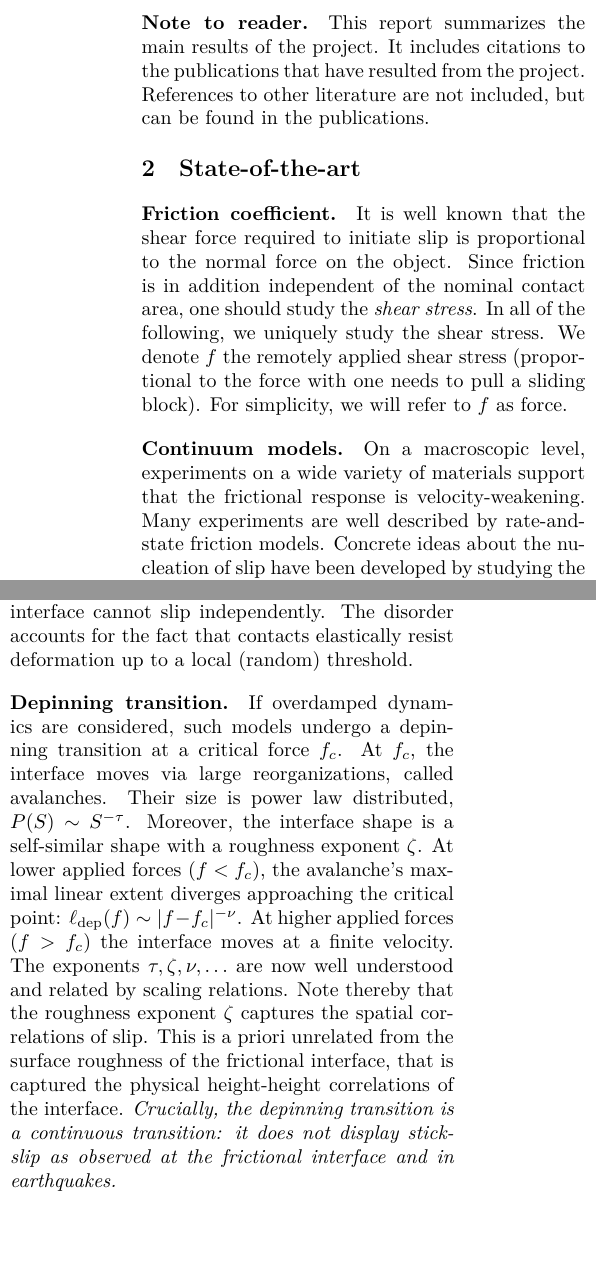
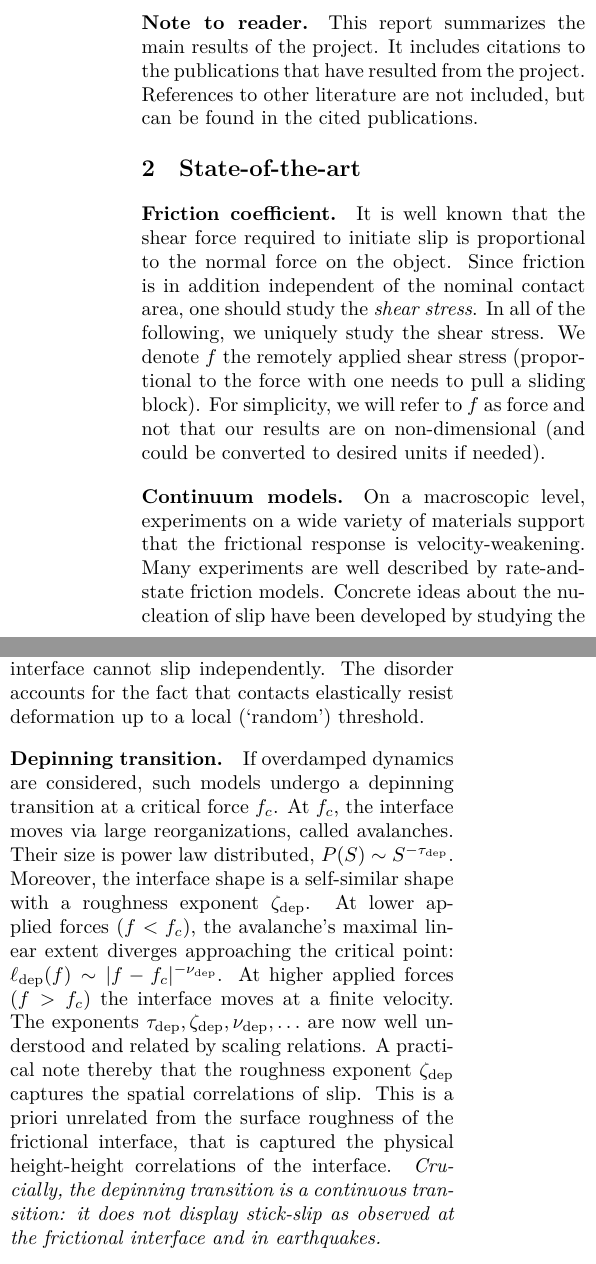
Before and after one commit to tdegeus/tdegeus.github.io, a LaTeX document (research/ambizione/main.tex): two parts of the columns of page 1 of 4, joined at a grey line, cut so that both start at the same text, the shorter picture padded with empty space. Compiled offline with XeLaTeX; a missing font is replaced by an installed copy or a similar font.

Commit message:
Final report Ambizione: minor spelling updates

```diff
--- a/research/ambizione/main.tex
+++ b/research/ambizione/main.tex
@@ -43,7 +43,7 @@ New open questions are also identified.
 
 This report summarizes the main results of the project.
 It includes citations to the publications that have resulted from the project.
-References to other literature are not included, but can be found in the publications.
+References to other literature are not included, but can be found in the cited publications.
 
 \section{State-of-the-art}
 
@@ -53,7 +53,7 @@ It is well known that the shear force required to initiate slip is proportional
 Since friction is in addition independent of the nominal contact area, one should study the \emph{shear stress}.
 In all of the following, we uniquely study the shear stress.
 We denote $f$ the remotely applied shear stress (proportional to the force with one needs to pull a sliding block).
-For simplicity, we will refer to $f$ as force.
+For simplicity, we will refer to $f$ as force and not that our results are on non-dimensional (and could be converted to desired units if needed).
 
 \paragraph{Continuum models}
 
@@ -72,18 +72,18 @@ At any instance of time, a fraction of local hills forms a contact that elastici
 
 We can model such phenomenology as an elastic interface driven over a disordered pinning potential using a weak spring.
 The elasticity accounts for the fact that points along the interface cannot slip independently.
-The disorder accounts for the fact that contacts elastically resist deformation up to a local (random) threshold.
+The disorder accounts for the fact that contacts elastically resist deformation up to a local (`random') threshold.
 
 \paragraph{Depinning transition}
 
 If overdamped dynamics are considered, such models undergo a depinning transition at a critical force $f_c$.
 At $f_c$, the interface moves via large reorganizations, called avalanches.
-Their size is power law distributed, $P(S) \sim S^{-\tau}$.
-Moreover, the interface shape is a self-similar shape with a roughness exponent $\zeta$.
-At lower applied forces ($f < f_c$), the avalanche's maximal linear extent diverges approaching the critical point: $\ell_\mathrm{dep} (f) \sim |f - f_c|^{-\nu}$.
+Their size is power law distributed, $P(S) \sim S^{-\tau_\mathrm{dep}}$.
+Moreover, the interface shape is a self-similar shape with a roughness exponent $\zeta_\mathrm{dep}$.
+At lower applied forces ($f < f_c$), the avalanche's maximal linear extent diverges approaching the critical point: $\ell_\mathrm{dep} (f) \sim |f - f_c|^{-\nu_\mathrm{dep}}$.
 At higher applied forces ($f > f_c$) the interface moves at a finite velocity.
-The exponents $\tau, \zeta, \nu, \ldots$ are now well understood and related by scaling relations.
-Note thereby that the roughness exponent $\zeta$ captures the spatial correlations of slip.
+The exponents $\tau_\mathrm{dep}, \zeta_\mathrm{dep}, \nu_\mathrm{dep}, \ldots$ are now well understood and related by scaling relations.
+A practical note thereby that the roughness exponent $\zeta_\mathrm{dep}$ captures the spatial correlations of slip.
 This is a priori unrelated from the surface roughness of the frictional interface, that is captured the physical height-height correlations of the interface.
 \emph{Crucially, the depinning transition is a continuous transition: it does not display stick-slip as observed at the frictional interface and in earthquakes.}
 
```
Also changed, not shown: research/ambizione/main.tex (17 more changed lines).
